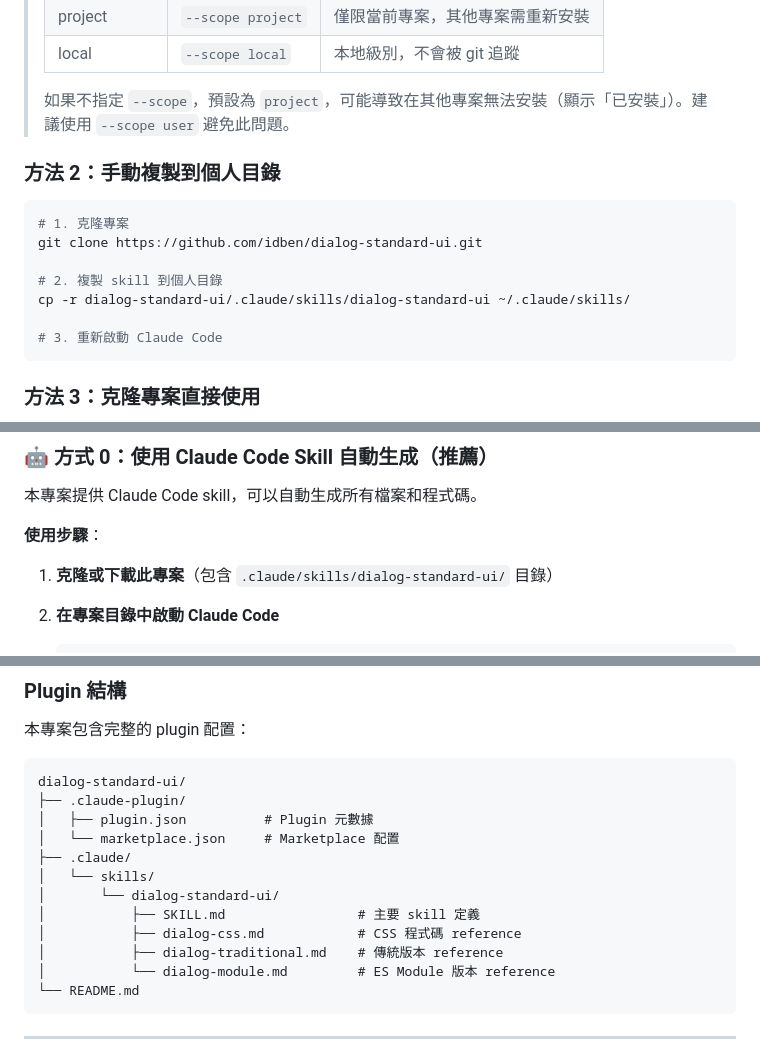
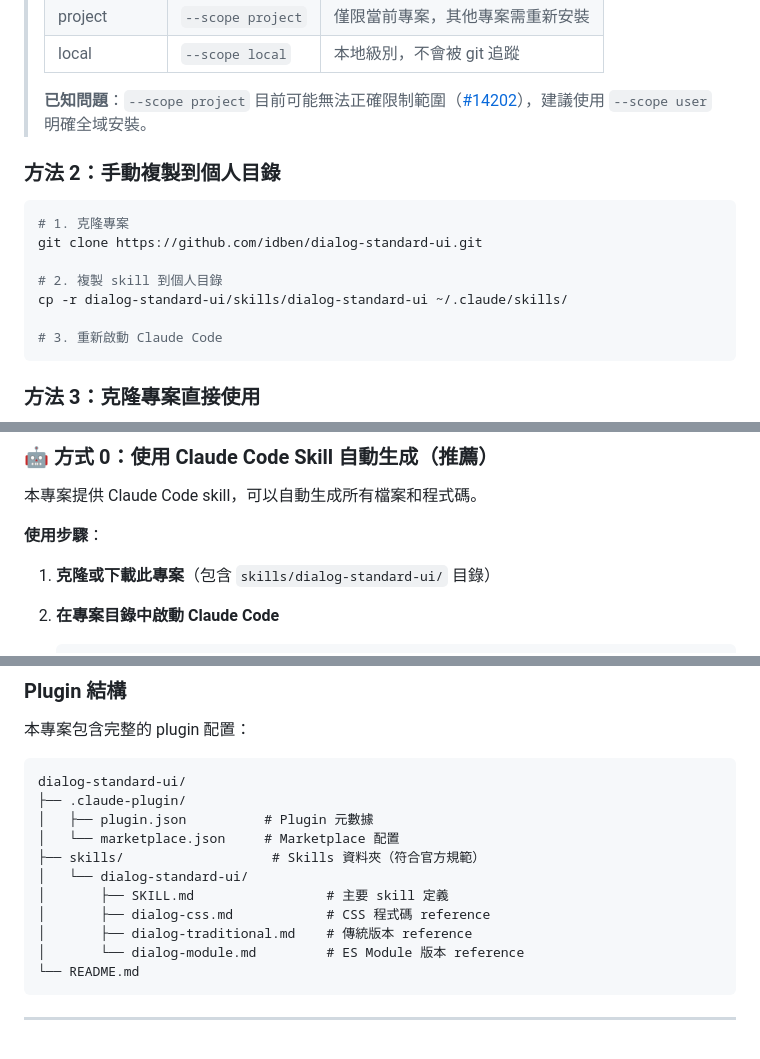
Before and after one commit to idben/dialog-standard-ui, a Markdown page: README.md, 3 parts joined by grey strips. GitHub-like rendering.

Commit message:
更新 README.md 中的路徑說明 加入 --scope project 已知問題提醒 (#14202)

````diff
--- a/README.md
+++ b/README.md
@@ -32,7 +32,7 @@
 > | project | `--scope project` | 僅限當前專案，其他專案需重新安裝 |
 > | local | `--scope local` | 本地級別，不會被 git 追蹤 |
 >
-> 如果不指定 `--scope`，預設為 `project`，可能導致在其他專案無法安裝（顯示「已安裝」）。建議使用 `--scope user` 避免此問題。
+> **已知問題**：`--scope project` 目前可能無法正確限制範圍（[#14202](https://github.com/anthropics/claude-code/issues/14202)），建議使用 `--scope user` 明確全域安裝。
 
 ### 方法 2：手動複製到個人目錄
 
@@ -41,7 +41,7 @@
 git clone https://github.com/idben/dialog-standard-ui.git
 
 # 2. 複製 skill 到個人目錄
-cp -r dialog-standard-ui/.claude/skills/dialog-standard-ui ~/.claude/skills/
+cp -r dialog-standard-ui/skills/dialog-standard-ui ~/.claude/skills/
 
 # 3. 重新啟動 Claude Code
 ```
@@ -88,7 +88,7 @@ claude
 
 **使用步驟**：
 
-1. **克隆或下載此專案**（包含 `.claude/skills/dialog-standard-ui/` 目錄）
+1. **克隆或下載此專案**（包含 `skills/dialog-standard-ui/` 目錄）
 
 2. **在專案目錄中啟動 Claude Code**
    ```bash
@@ -575,13 +575,12 @@ dialog-standard-ui/
 ├── .claude-plugin/
 │   ├── plugin.json          # Plugin 元數據
 │   └── marketplace.json     # Marketplace 配置
-├── .claude/
-│   └── skills/
-│       └── dialog-standard-ui/
-│           ├── SKILL.md                 # 主要 skill 定義
-│           ├── dialog-css.md            # CSS 程式碼 reference
-│           ├── dialog-traditional.md    # 傳統版本 reference
-│           └── dialog-module.md         # ES Module 版本 reference
+├── skills/                   # Skills 資料夾（符合官方規範）
+│   └── dialog-standard-ui/
+│       ├── SKILL.md                 # 主要 skill 定義
+│       ├── dialog-css.md            # CSS 程式碼 reference
+│       ├── dialog-traditional.md    # 傳統版本 reference
+│       └── dialog-module.md         # ES Module 版本 reference
 └── README.md
 ```
 
````
Also changed, not shown: other parts of README.md (+1 -1 lines).
